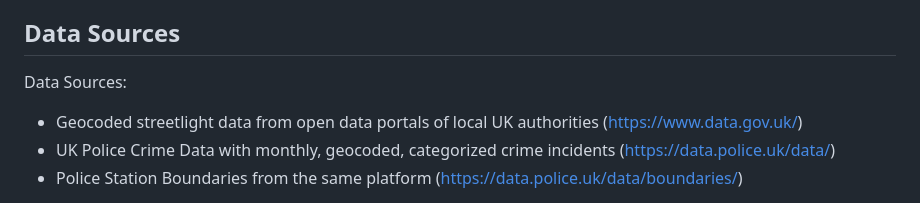
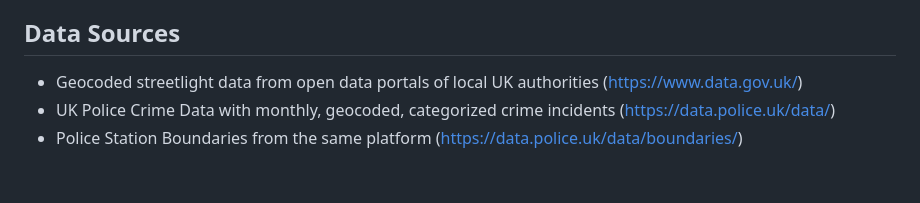
Before and after one commit to gayatri-shejwal/Crime_and_Streetlights_UK, a Markdown page: README.md, the part around the change. GitHub-like rendering; blank space fills up the shorter version.

```diff
--- a/README.md
+++ b/README.md
@@ -68,7 +68,6 @@ Systematic Review Based on a Half-Century of Evaluation Research. CrimRxiv. http
 Detroit, Michigan. Cities, 79, 45–52. https://doi.org/10.1016/j.cities.2018.02.021
 
 ## Data Sources
-Data Sources:
 - Geocoded streetlight data from open data portals of local UK authorities (https://www.data.gov.uk/)
 - UK Police Crime Data with monthly, geocoded, categorized crime incidents
 (https://data.police.uk/data/)
```
